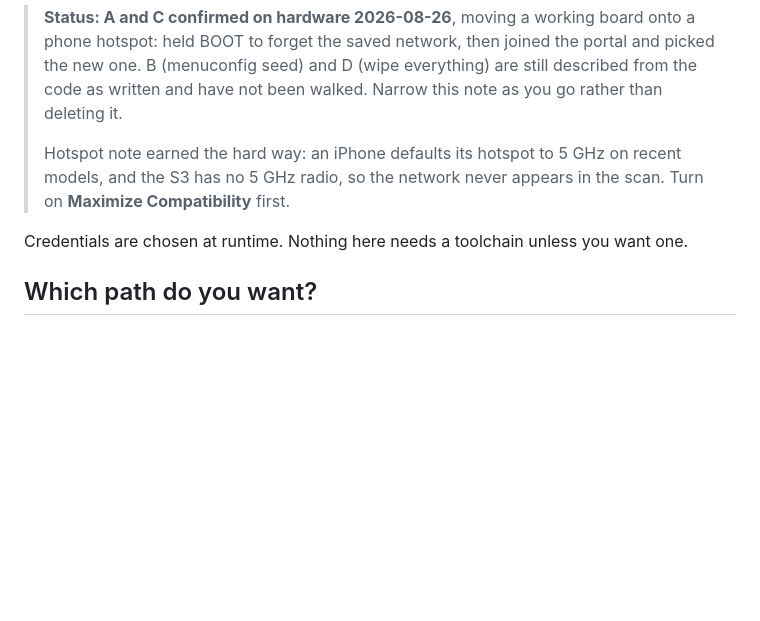
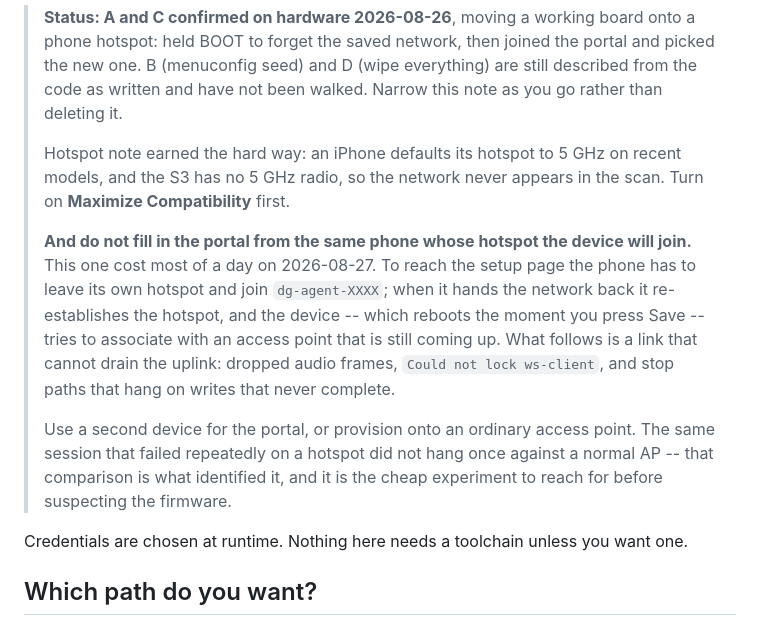
Before and after one commit to dg-edcharbeneau/esp32-deepgram-voice-agent, a Markdown page: WIFI-SETUP.md, the part around the change. Rendered like a GitHub page; blank space fills up the shorter version.

```diff
--- a/WIFI-SETUP.md
+++ b/WIFI-SETUP.md
@@ -9,6 +9,20 @@
 > Hotspot note earned the hard way: an iPhone defaults its hotspot to 5 GHz on
 > recent models, and the S3 has no 5 GHz radio, so the network never appears in
 > the scan. Turn on **Maximize Compatibility** first.
+>
+> **And do not fill in the portal from the same phone whose hotspot the device
+> will join.** This one cost most of a day on 2026-08-27. To reach the setup page
+> the phone has to leave its own hotspot and join `dg-agent-XXXX`; when it hands
+> the network back it re-establishes the hotspot, and the device -- which reboots
+> the moment you press Save -- tries to associate with an access point that is
+> still coming up. What follows is a link that cannot drain the uplink: dropped
+> audio frames, `Could not lock ws-client`, and stop paths that hang on writes
+> that never complete.
+>
+> Use a second device for the portal, or provision onto an ordinary access point.
+> The same session that failed repeatedly on a hotspot did not hang once against
+> a normal AP -- that comparison is what identified it, and it is the cheap
+> experiment to reach for before suspecting the firmware.
 
 Credentials are chosen at runtime. Nothing here needs a toolchain unless you
 want one.
```
Also changed, not shown: esp-websocket-close-ignores-timeout.md (+13 -0 lines).
